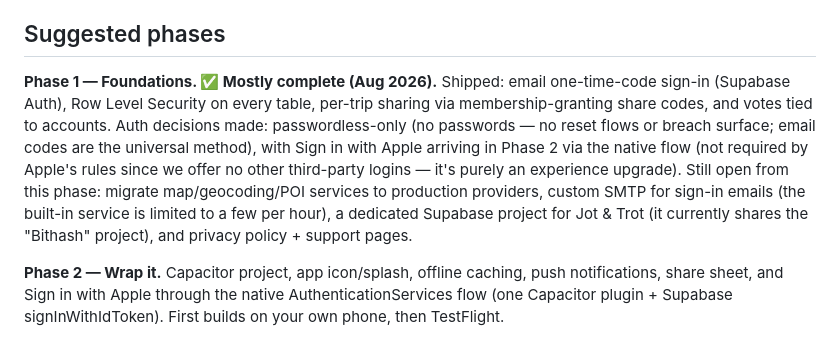
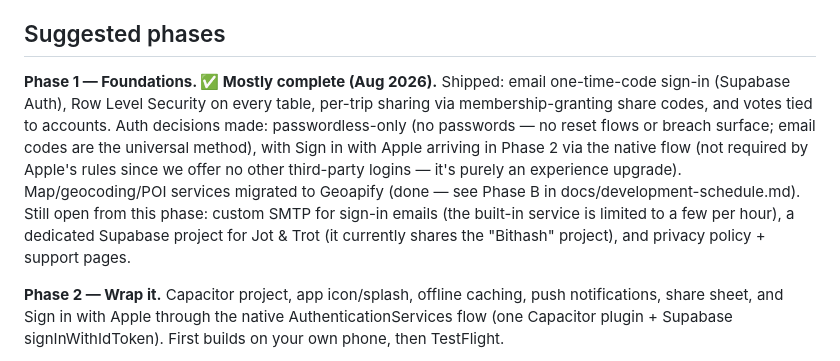
Before and after one commit to dgp1000/jotandtrot, a Markdown page: jotandtrot-app-store-plan.md, the part around the change. Drawn GitHub-style.

```diff
--- a/jotandtrot-app-store-plan.md
+++ b/jotandtrot-app-store-plan.md
@@ -34,7 +34,7 @@ Note: as of 2026, Capacitor apps must be built with the current Xcode (Xcode 26)
 
 ## Suggested phases
 
-**Phase 1 — Foundations. ✅ Mostly complete (Aug 2026).** Shipped: email one-time-code sign-in (Supabase Auth), Row Level Security on every table, per-trip sharing via membership-granting share codes, and votes tied to accounts. Auth decisions made: passwordless-only (no passwords — no reset flows or breach surface; email codes are the universal method), with Sign in with Apple arriving in Phase 2 via the native flow (not required by Apple's rules since we offer no other third-party logins — it's purely an experience upgrade). Still open from this phase: migrate map/geocoding/POI services to production providers, custom SMTP for sign-in emails (the built-in service is limited to a few per hour), a dedicated Supabase project for Jot & Trot (it currently shares the "Bithash" project), and privacy policy + support pages.
+**Phase 1 — Foundations. ✅ Mostly complete (Aug 2026).** Shipped: email one-time-code sign-in (Supabase Auth), Row Level Security on every table, per-trip sharing via membership-granting share codes, and votes tied to accounts. Auth decisions made: passwordless-only (no passwords — no reset flows or breach surface; email codes are the universal method), with Sign in with Apple arriving in Phase 2 via the native flow (not required by Apple's rules since we offer no other third-party logins — it's purely an experience upgrade). Map/geocoding/POI services migrated to Geoapify (done — see Phase B in docs/development-schedule.md). Still open from this phase: custom SMTP for sign-in emails (the built-in service is limited to a few per hour), a dedicated Supabase project for Jot & Trot (it currently shares the "Bithash" project), and privacy policy + support pages.
 
 **Phase 2 — Wrap it.** Capacitor project, app icon/splash, offline caching, push notifications, share sheet, and Sign in with Apple through the native AuthenticationServices flow (one Capacitor plugin + Supabase signInWithIdToken). First builds on your own phone, then TestFlight.
 
```
Also changed, not shown: docs/development-schedule.md (+9 -7 lines).
